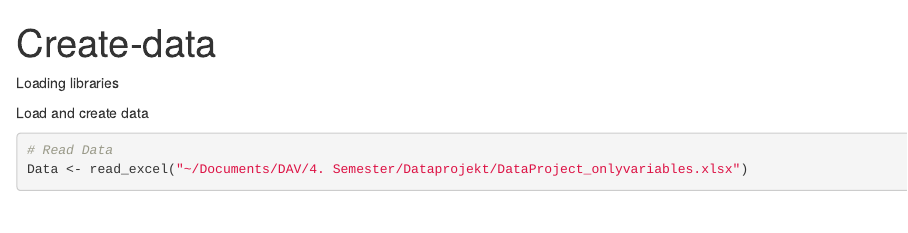
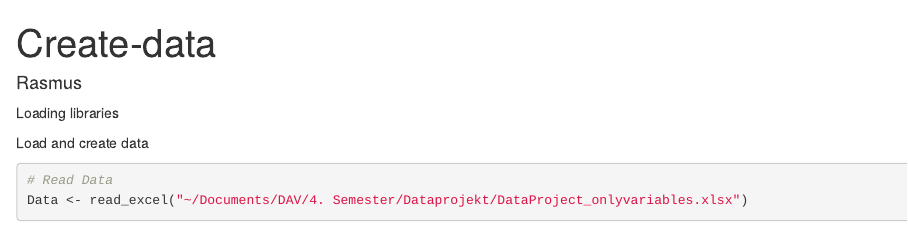
Before and after one commit to heidilunde/QoLCervixCancerSurvivors, an R Markdown document (Create-data.Rmd): the page in a window 1100 px wide, from its top. Rendered offline with R 4.5, knitr and Pandoc, with nearby package versions; some code elsewhere in the file could not run offline.

Commit message:
Added author to document

```diff
--- a/Create-data.Rmd
+++ b/Create-data.Rmd
@@ -1,5 +1,6 @@
 ---
 title: "Create-data"
+author: "Rasmus"
 output: html_document
 ---
 
```
